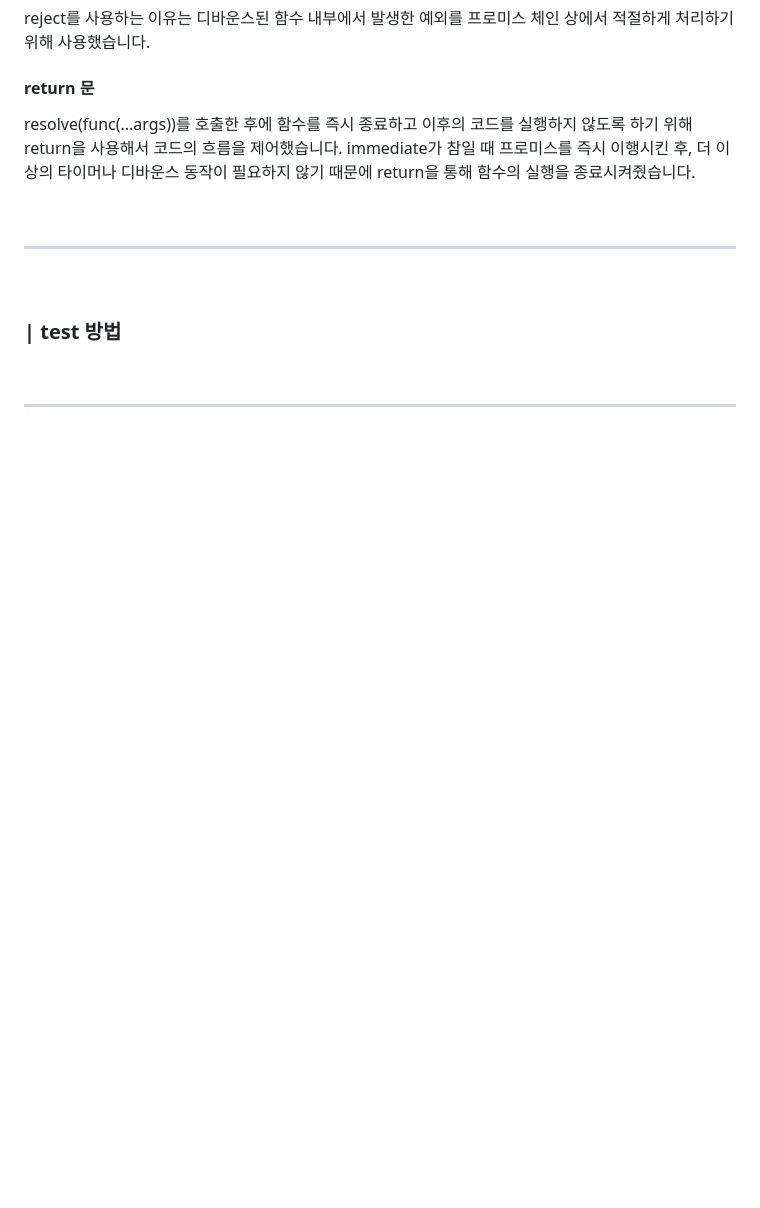
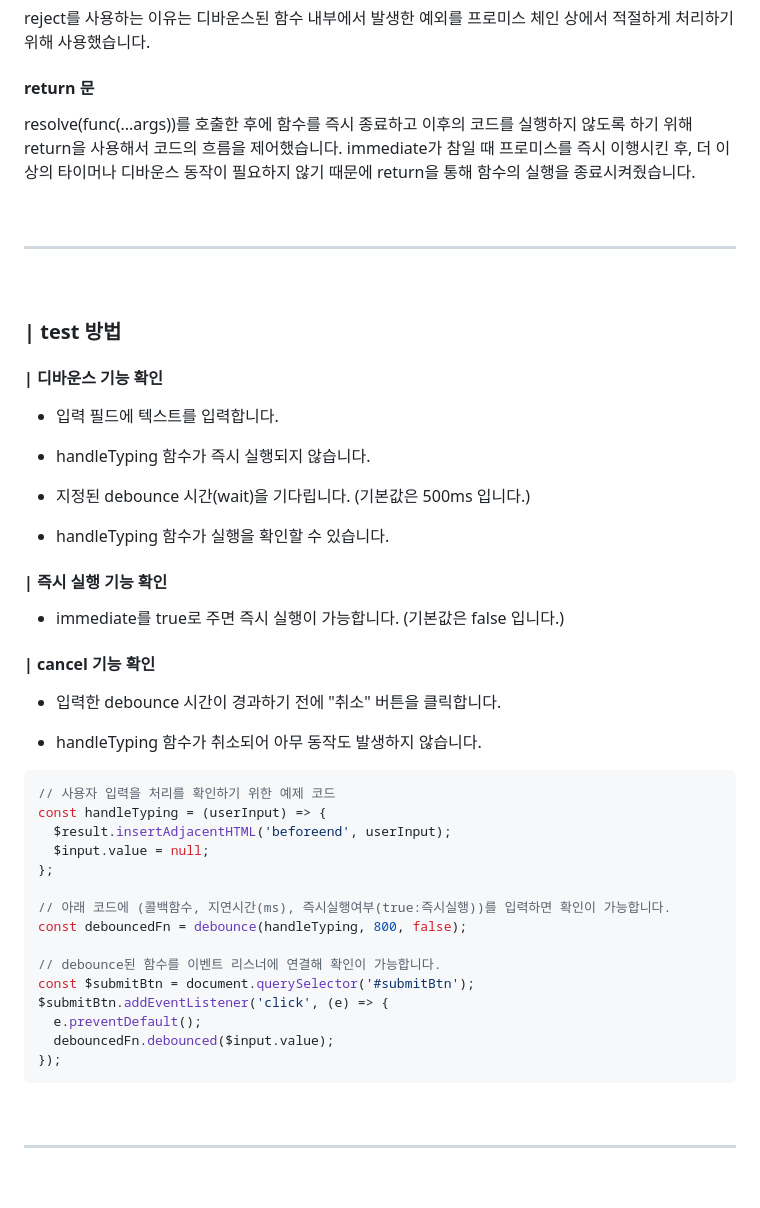
Before and after one commit to jooheeok/assignment_Devd, a Markdown page: README.md, the part around the change printed below. Drawn GitHub-style; blank space fills up the shorter version.

Commit message:
readme에 test 방법 추가

````diff
--- a/README.md
+++ b/README.md
@@ -96,6 +98,47 @@ resolve(func(...args))를 호출한 후에 함수를 즉시 종료하고 이후
 
 ### | test 방법
 
+<!-- debounce 기능을 테스트하려면 다음 단계를 따르세요: -->
+
+#### | 디바운스 기능 확인
+
+- 입력 필드에 텍스트를 입력합니다.
+
+- handleTyping 함수가 즉시 실행되지 않습니다.
+
+- 지정된 debounce 시간(wait)을 기다립니다. (기본값은 500ms 입니다.)
+
+- handleTyping 함수가 실행을 확인할 수 있습니다.
+
+#### | 즉시 실행 기능 확인
+
+- immediate를 true로 주면 즉시 실행이 가능합니다. (기본값은 false 입니다.)
+  <br/>
+
+#### | cancel 기능 확인
+
+- 입력한 debounce 시간이 경과하기 전에 "취소" 버튼을 클릭합니다.
+
+- handleTyping 함수가 취소되어 아무 동작도 발생하지 않습니다.
+
+```javascript
+// 사용자 입력을 처리를 확인하기 위한 예제 코드
+const handleTyping = (userInput) => {
+  $result.insertAdjacentHTML('beforeend', userInput);
+  $input.value = null;
+};
+
+// 아래 코드에 (콜백함수, 지연시간(ms), 즉시실행여부(true:즉시실행))를 입력하면 확인이 가능합니다.
+const debouncedFn = debounce(handleTyping, 800, false);
+
+// debounce된 함수를 이벤트 리스너에 연결해 확인이 가능합니다.
+const $submitBtn = document.querySelector('#submitBtn');
+$submitBtn.addEventListener('click', (e) => {
+  e.preventDefault();
+  debouncedFn.debounced($input.value);
+});
+```
+
 <br/>
 <hr/>
 <br/>
````
Also changed, not shown: other parts of README.md (+2 -0 lines).
